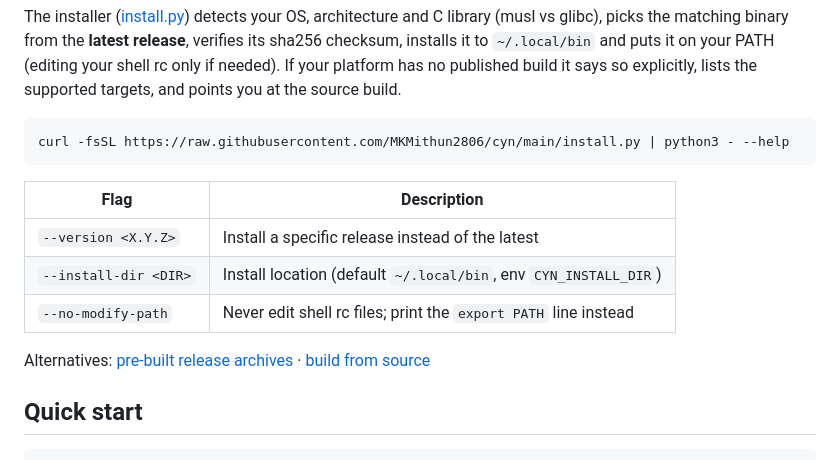
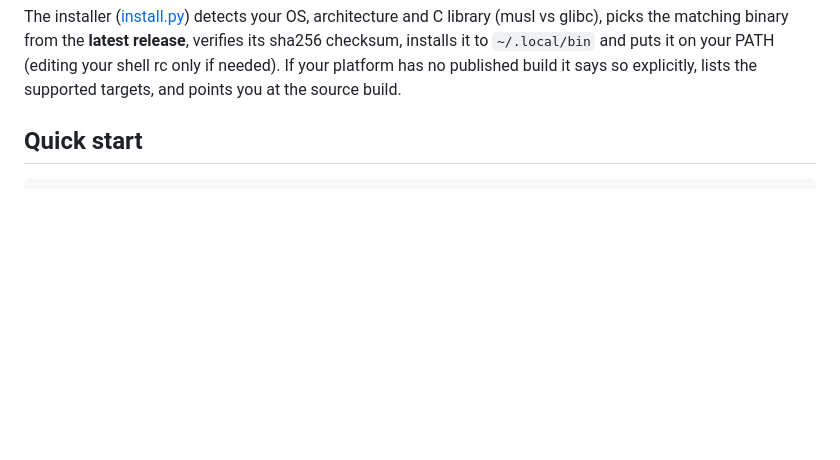
Before and after one commit to MKMithun2806/cyn, a Markdown page: README.md, the part around the change. GitHub-like rendering; blank space fills up the shorter version.

Commit message:
Update README by removing install instructions
Removed installation command and flags from README.

````diff
--- a/README.md
+++ b/README.md
@@ -23,19 +23,6 @@ and C library (musl vs glibc), picks the matching binary from the
 `~/.local/bin` and puts it on your PATH (editing your shell rc only if
 needed). If your platform has no published build it says so explicitly,
 lists the supported targets, and points you at the source build.
-
-```sh
-curl -fsSL https://raw.githubusercontent.com/MKMithun2806/cyn/main/install.py | python3 - --help
-```
-
-| Flag | Description |
-|------|-------------|
-| `--version <X.Y.Z>` | Install a specific release instead of the latest |
-| `--install-dir <DIR>` | Install location (default `~/.local/bin`, env `CYN_INSTALL_DIR`) |
-| `--no-modify-path` | Never edit shell rc files; print the `export PATH` line instead |
-
-Alternatives: [pre-built release archives](docs/INSTALL.md#pre-built-binaries) ·
-[build from source](docs/INSTALL.md#build-from-source)
 
 ## Quick start
 
````
